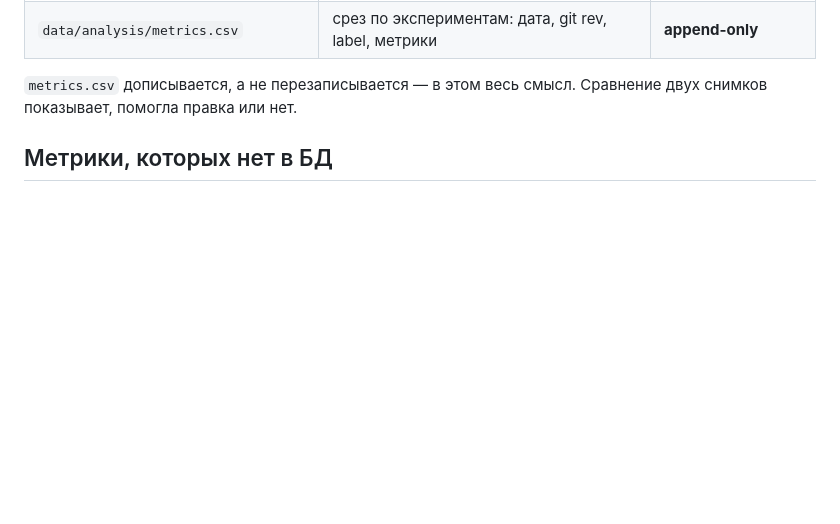
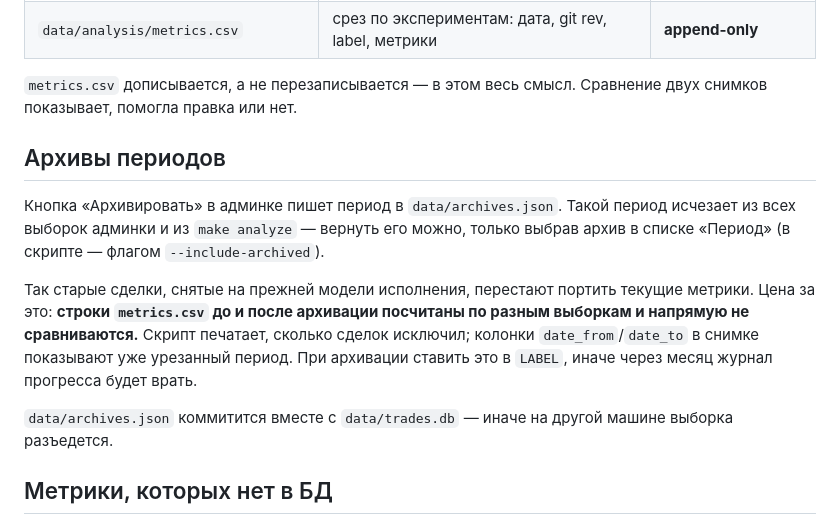
Before and after one commit to motokazmin/bcs-trading-bot, a Markdown page: docs/analysis/README.md, the part around the change. Rendered like a GitHub page; blank space fills up the shorter version.

```diff
--- a/docs/analysis/README.md
+++ b/docs/analysis/README.md
@@ -26,6 +26,21 @@ make analyze LABEL="после фикса фила"
 
 `metrics.csv` дописывается, а не перезаписывается — в этом весь смысл. Сравнение
 двух снимков показывает, помогла правка или нет.
+
+## Архивы периодов
+
+Кнопка «Архивировать» в админке пишет период в `data/archives.json`. Такой период
+исчезает из всех выборок админки и из `make analyze` — вернуть его можно, только
+выбрав архив в списке «Период» (в скрипте — флагом `--include-archived`).
+
+Так старые сделки, снятые на прежней модели исполнения, перестают портить текущие
+метрики. Цена за это: **строки `metrics.csv` до и после архивации посчитаны по разным
+выборкам и напрямую не сравниваются.** Скрипт печатает, сколько сделок исключил;
+колонки `date_from`/`date_to` в снимке показывают уже урезанный период. При архивации
+ставить это в `LABEL`, иначе через месяц журнал прогресса будет врать.
+
+`data/archives.json` коммитится вместе с `data/trades.db` — иначе на другой машине
+выборка разъедется.
 
 ## Метрики, которых нет в БД
 
```
Also changed, not shown: CLAUDE.md (+41 -1 lines), docs/analysis/state.md (+6 -0 lines).
